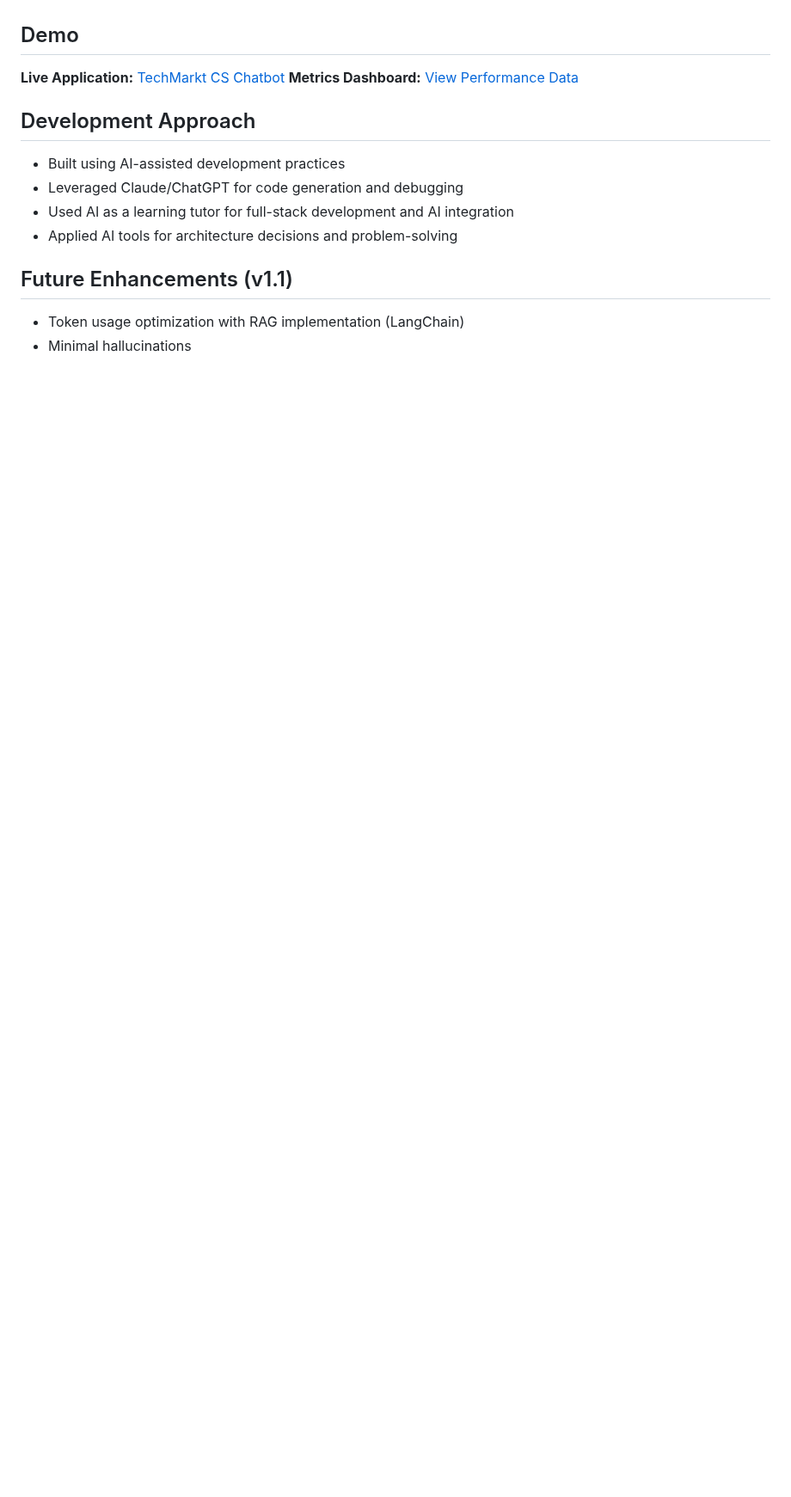
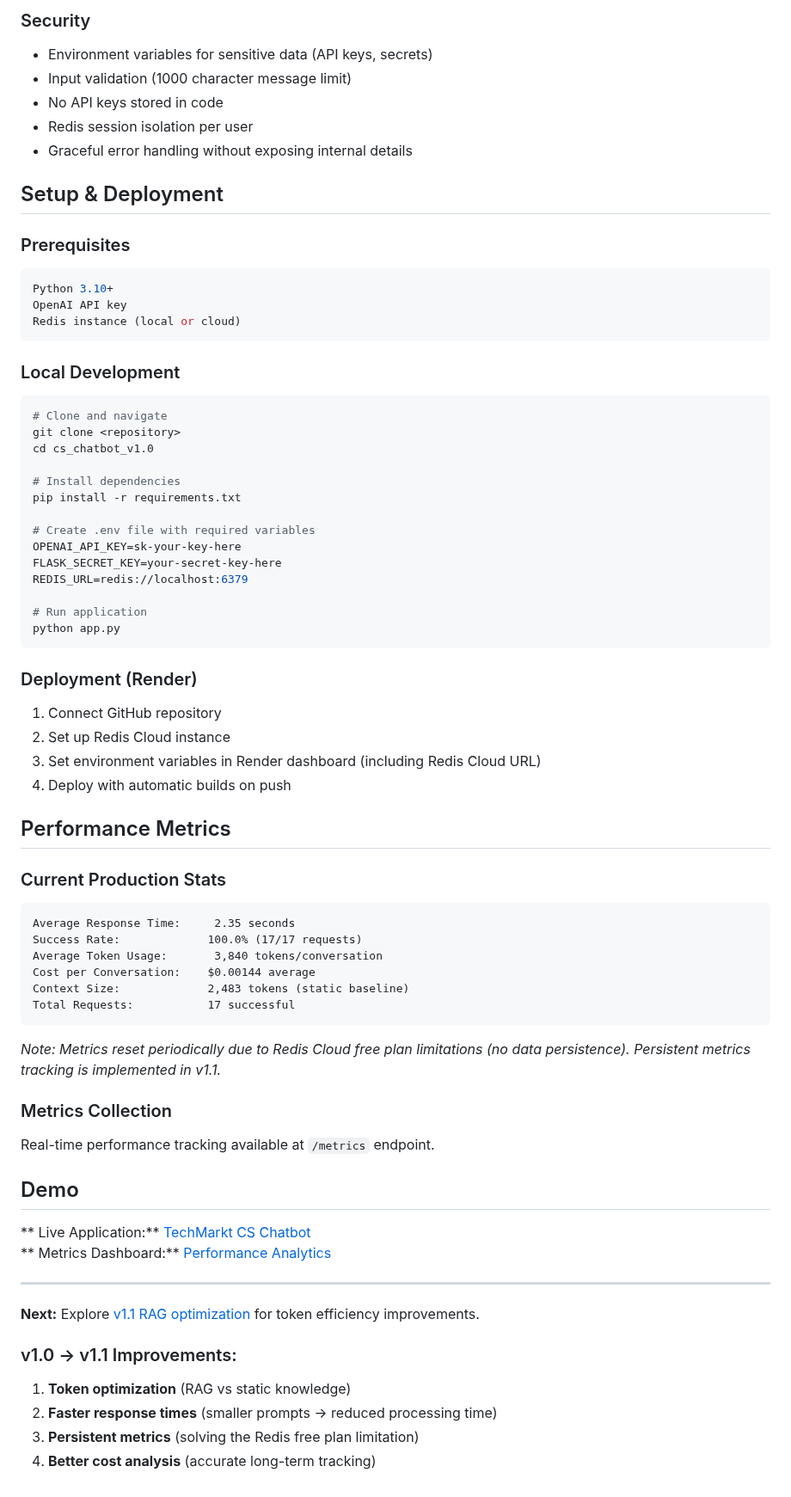
Before and after one commit to nadja29c-ase/AI-CS-Chatbot, a Markdown page: cs_chatbot_v1.0/README.md, the part around one of its changes. Shown at 86% size. Rendered like a GitHub page; blank space fills up the shorter version.

````diff
--- a/cs_chatbot_v1.0/README.md
+++ b/cs_chatbot_v1.0/README.md
@@ -61,15 +67,71 @@ This solution enables TechMarkt to offer the consultation experience that custom
+### Security
+- Environment variables for sensitive data (API keys, secrets)
+- Input validation (1000 character message limit)
+- No API keys stored in code
+- Redis session isolation per user
+- Graceful error handling without exposing internal details
+
+## Setup & Deployment
+
+### Prerequisites
+```bash
+Python 3.10+
+OpenAI API key
+Redis instance (local or cloud)
+```
+
+### Local Development
+```bash
+# Clone and navigate
+git clone <repository>
+cd cs_chatbot_v1.0
+
+# Install dependencies
+pip install -r requirements.txt
+
+# Create .env file with required variables
+OPENAI_API_KEY=sk-your-key-here
+FLASK_SECRET_KEY=your-secret-key-here
+REDIS_URL=redis://localhost:6379
+
+# Run application
+python app.py
+```
+
+### Deployment (Render)
+1. Connect GitHub repository
+2. Set up Redis Cloud instance
+3. Set environment variables in Render dashboard (including Redis Cloud URL)
+4. Deploy with automatic builds on push
+
+## Performance Metrics
+
+### Current Production Stats
+```
+Average Response Time:     2.35 seconds
+Success Rate:             100.0% (17/17 requests)
+Average Token Usage:       3,840 tokens/conversation
+Cost per Conversation:    $0.00144 average
+Context Size:             2,483 tokens (static baseline)
+Total Requests:           17 successful
+```
+
+*Note: Metrics reset periodically due to Redis Cloud free plan limitations (no data persistence). Persistent metrics tracking is implemented in v1.1.*
+
+### Metrics Collection
+Real-time performance tracking available at `/metrics` endpoint.
 
 ## Demo
 
-**Live Application:** [TechMarkt CS Chatbot](https://ai-chatbot-us1u.onrender.com)
-**Metrics Dashboard:** [View Performance Data](https://ai-chatbot-us1u.onrender.com/metrics)
+** Live Application:** [TechMarkt CS Chatbot](https://ai-chatbot-us1u.onrender.com)
+** Metrics Dashboard:** [Performance Analytics](https://ai-chatbot-us1u.onrender.com/metrics)
 
-## Development Approach
-- Built using AI-assisted development practices
-- Leveraged Claude/ChatGPT for code generation and debugging
-- Used AI as a learning tutor for full-stack development and AI integration
-- Applied AI tools for architecture decisions and problem-solving
+---
 
-## Future Enhancements (v1.1)
-- Token usage optimization with RAG implementation (LangChain)
-- Minimal hallucinations
+**Next:** Explore [v1.1 RAG optimization](../cs_chatbot_v1.1-rag/) for token efficiency improvements.
+
+### v1.0 → v1.1 Improvements:
+1. **Token optimization** (RAG vs static knowledge)
+2. **Faster response times** (smaller prompts → reduced processing time)
+3. **Persistent metrics** (solving the Redis free plan limitation)
+4. **Better cost analysis** (accurate long-term tracking)
````
Also changed, not shown: other parts of cs_chatbot_v1.0/README.md (+52 -46 lines).
